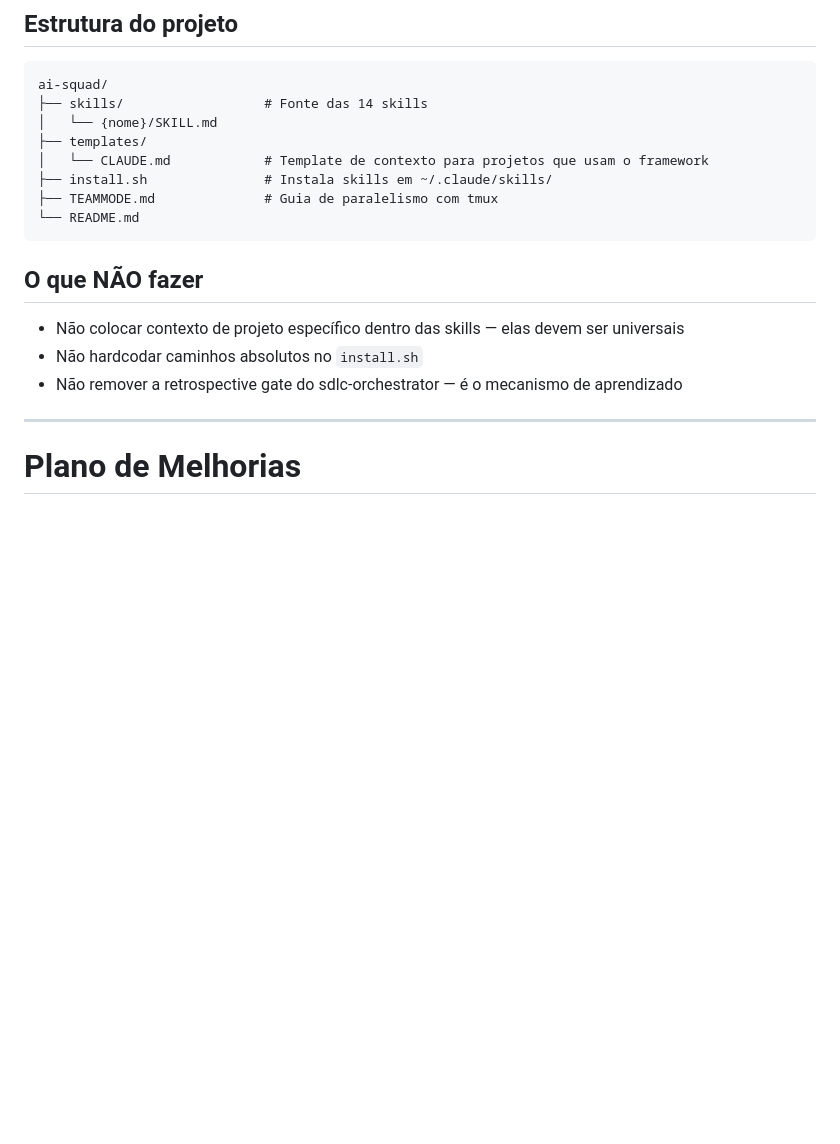
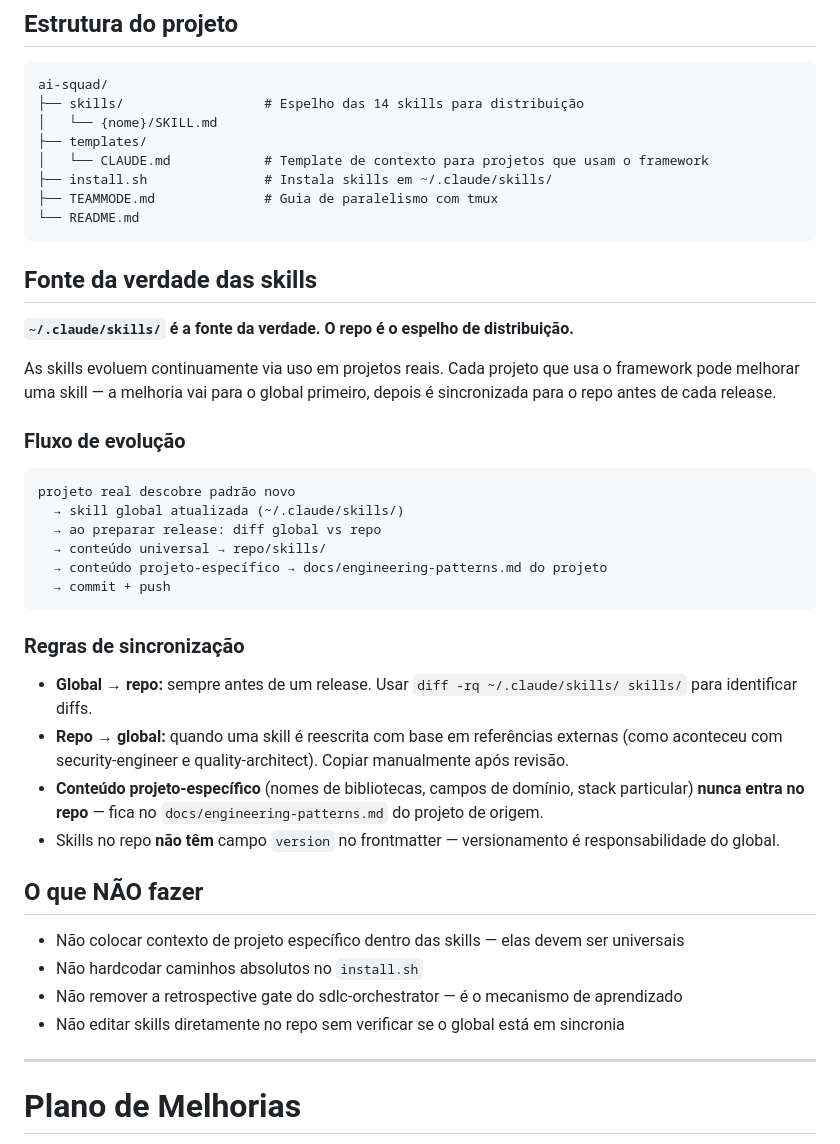
Before and after one commit to carlos-sobral/ai-squad, a Markdown page: CLAUDE.md, the part around the change. Rendered like a GitHub page; blank space fills up the shorter version.

Commit message:
docs(CLAUDE.md): establish global skills as source of truth
Documents that ~/.claude/skills/ is the canonical source and the repo
is the distribution mirror. Defines the sync flow, rules for what stays
universal vs project-specific, and when to sync in each direction.

Co-Authored-By: Claude Sonnet 4.6 <noreply@anthropic.com>

````diff
--- a/CLAUDE.md
+++ b/CLAUDE.md
@@ -13,7 +13,7 @@ ai-squad é um framework de desenvolvimento ágil spec-driven para Claude Code.
 
 ```
 ai-squad/
-├── skills/                  # Fonte das 14 skills
+├── skills/                  # Espelho das 14 skills para distribuição
 │   └── {nome}/SKILL.md
 ├── templates/
 │   └── CLAUDE.md            # Template de contexto para projetos que usam o framework
@@ -22,11 +22,36 @@ ai-squad/
 └── README.md
 ```
 
+## Fonte da verdade das skills
+
+**`~/.claude/skills/` é a fonte da verdade. O repo é o espelho de distribuição.**
+
+As skills evoluem continuamente via uso em projetos reais. Cada projeto que usa o framework pode melhorar uma skill — a melhoria vai para o global primeiro, depois é sincronizada para o repo antes de cada release.
+
+### Fluxo de evolução
+
+```
+projeto real descobre padrão novo
+  → skill global atualizada (~/.claude/skills/)
+  → ao preparar release: diff global vs repo
+  → conteúdo universal → repo/skills/
+  → conteúdo projeto-específico → docs/engineering-patterns.md do projeto
+  → commit + push
+```
+
+### Regras de sincronização
+
+- **Global → repo:** sempre antes de um release. Usar `diff -rq ~/.claude/skills/ skills/` para identificar diffs.
+- **Repo → global:** quando uma skill é reescrita com base em referências externas (como aconteceu com security-engineer e quality-architect). Copiar manualmente após revisão.
+- **Conteúdo projeto-específico** (nomes de bibliotecas, campos de domínio, stack particular) **nunca entra no repo** — fica no `docs/engineering-patterns.md` do projeto de origem.
+- Skills no repo **não têm** campo `version` no frontmatter — versionamento é responsabilidade do global.
+
 ## O que NÃO fazer
 
 - Não colocar contexto de projeto específico dentro das skills — elas devem ser universais
 - Não hardcodar caminhos absolutos no `install.sh`
 - Não remover a retrospective gate do sdlc-orchestrator — é o mecanismo de aprendizado
+- Não editar skills diretamente no repo sem verificar se o global está em sincronia
 
 ---
 
````
